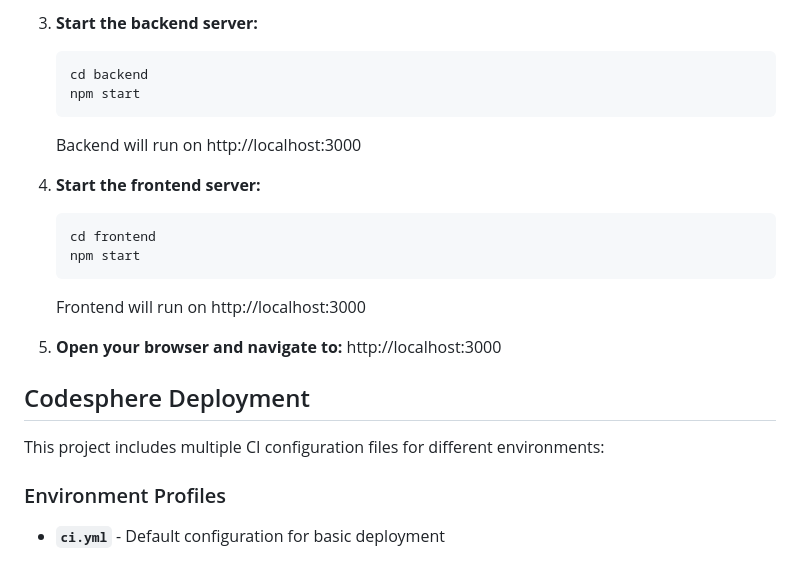
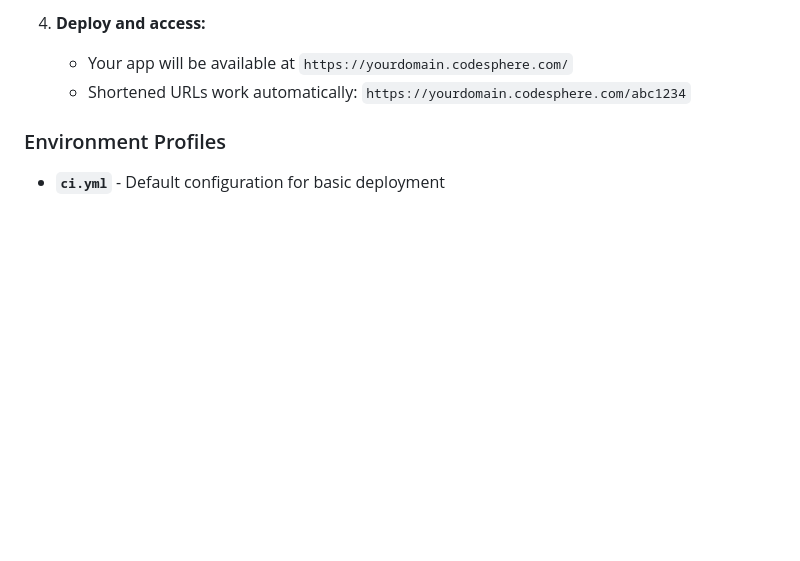
Before and after one commit to codesphere-cloud/nodejs-template, a Markdown page: README.md, the part around the change printed below. Rendered like a GitHub page; blank space fills up the shorter version.

````diff
--- a/README.md
+++ b/README.md
@@ -77,23 +70,6 @@ A complete Codesphere app template featuring a URL shortener service with QR cod
-3. **Start the backend server:**
-   ```bash
-   cd backend
-   npm start
-   ```
-   Backend will run on http://localhost:3000
-
-4. **Start the frontend server:**
-   ```bash
-   cd frontend
-   npm start
-   ```
-   Frontend will run on http://localhost:3000
-
-5. **Open your browser and navigate to:**
-   http://localhost:3000
-
-## Codesphere Deployment
-
-This project includes multiple CI configuration files for different environments:
+4. **Deploy and access:**
+   - Your app will be available at `https://yourdomain.codesphere.com/`
+   - Shortened URLs work automatically: `https://yourdomain.codesphere.com/abc1234`
 
 ### Environment Profiles
 
````
Also changed, not shown: other parts of README.md (+57 -47 lines).
